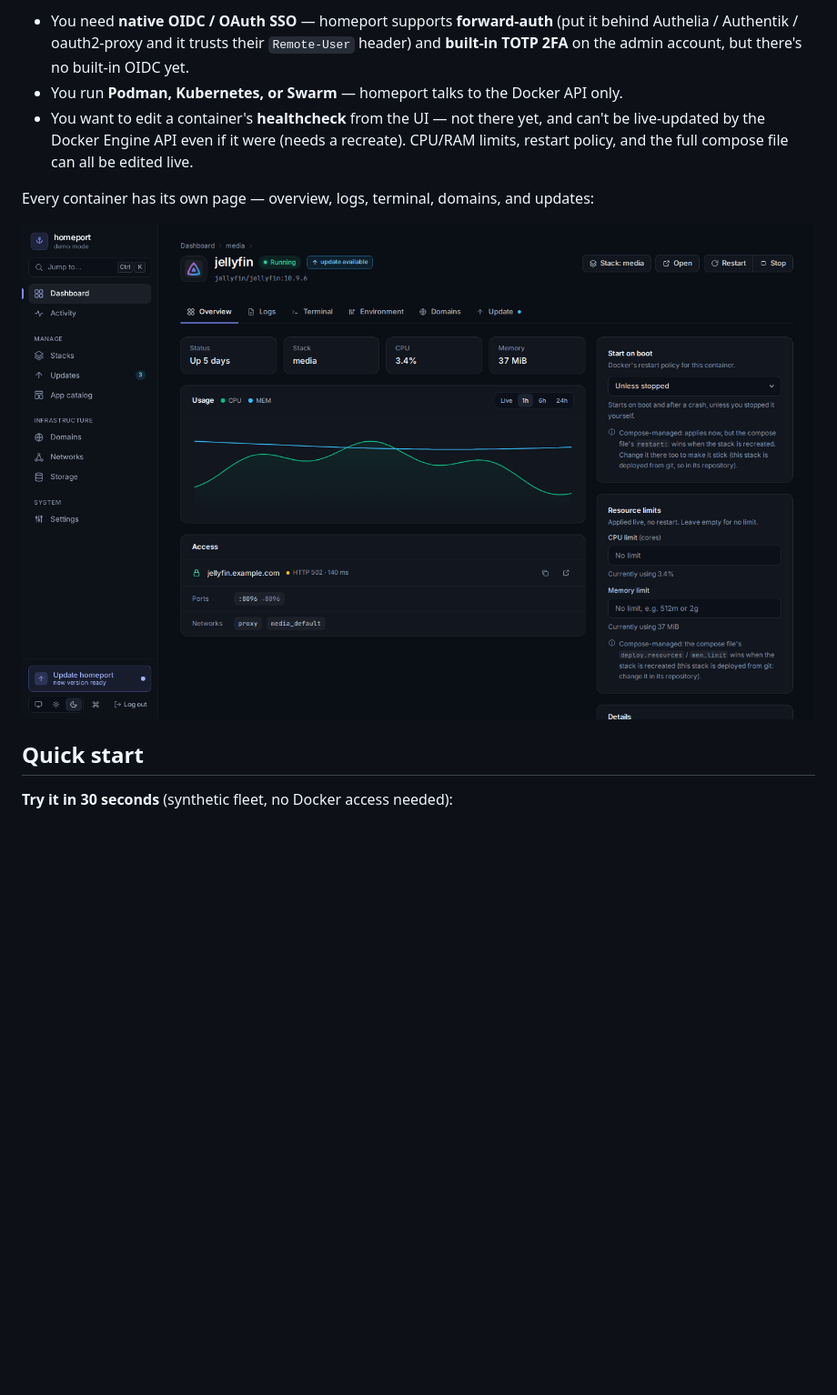
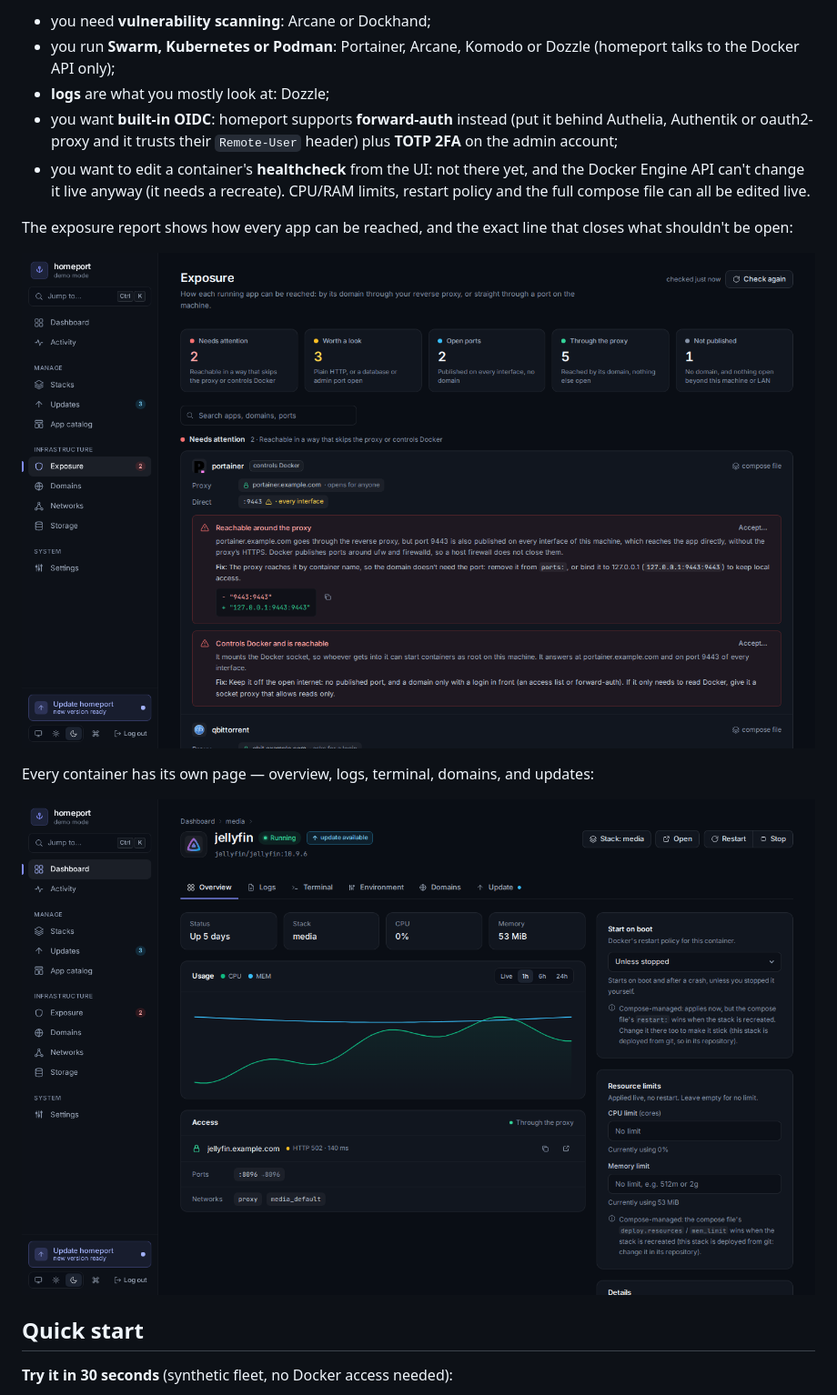
Before and after one commit to JustinAlink/homeport, a Markdown page: README.md, the part around one of its changes. Shown at 91% size. Drawn GitHub-style; pictures changed too: docs/exposure.png (added), docs/service-page.png; blank space fills up the shorter version.

```diff
--- a/README.md
+++ b/README.md
@@ -99,11 +108,18 @@ status-and-domains layer on top, and it stays out of your way until you turn man
 
-- You need **native OIDC / OAuth SSO** — homeport supports **forward-auth** (put it behind
-  Authelia / Authentik / oauth2-proxy and it trusts their `Remote-User` header) and **built-in
-  TOTP 2FA** on the admin account, but there's no built-in OIDC yet.
-- You run **Podman, Kubernetes, or Swarm** — homeport talks to the Docker API only.
-- You want to edit a container's **healthcheck** from the UI — not there yet, and can't be live-updated
-  by the Docker Engine API even if it were (needs a recreate). CPU/RAM limits, restart policy, and the
-  full compose file can all be edited live.
+- you need **vulnerability scanning**: Arcane or Dockhand;
+- you run **Swarm, Kubernetes or Podman**: Portainer, Arcane, Komodo or Dozzle (homeport talks to the
+  Docker API only);
+- **logs** are what you mostly look at: Dozzle;
+- you want **built-in OIDC**: homeport supports **forward-auth** instead (put it behind Authelia,
+  Authentik or oauth2-proxy and it trusts their `Remote-User` header) plus **TOTP 2FA** on the admin
+  account;
+- you want to edit a container's **healthcheck** from the UI: not there yet, and the Docker Engine API
+  can't change it live anyway (it needs a recreate). CPU/RAM limits, restart policy and the full compose
+  file can all be edited live.
+
+The exposure report shows how every app can be reached, and the exact line that closes what shouldn't be open:
+
+![exposure report](docs/exposure.png)
 
 Every container has its own page — overview, logs, terminal, domains, and updates:
 
```
Also changed, not shown: other parts of README.md (+24 -15 lines), docs/screenshot.png, docs/stacks.png, docs/updates.png, 1 other file.
